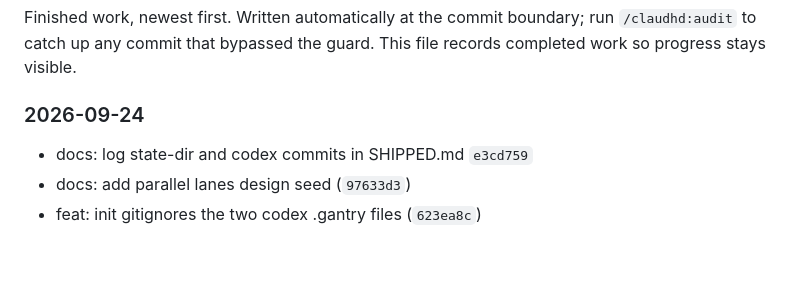
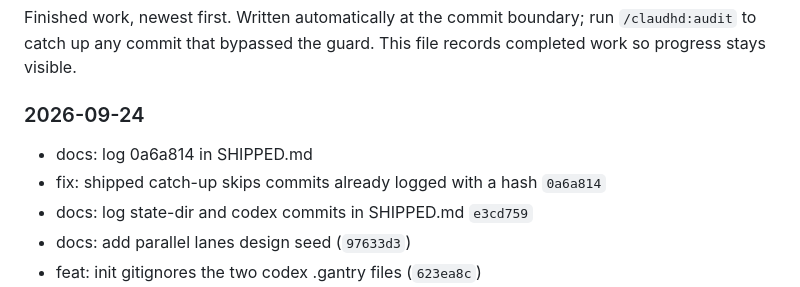
Before and after one commit to kidsmeal/ClauDHD, a Markdown page: SHIPPED.md, the part around the change. GitHub-like rendering; blank space fills up the shorter version.

Commit message:
docs: log 0a6a814 in SHIPPED.md
Co-Authored-By: Claude Opus 5.5 <noreply@anthropic.com>

```diff
--- a/SHIPPED.md
+++ b/SHIPPED.md
@@ -5,6 +5,8 @@ Finished work, newest first. Written automatically at the commit boundary; run `
 <!-- last-sha: e3cd759a406e879065901db2f1e6bd1d072133c4 -->
 
 ### 2026-09-24
+- docs: log 0a6a814 in SHIPPED.md
+- fix: shipped catch-up skips commits already logged with a hash `0a6a814`
 - docs: log state-dir and codex commits in SHIPPED.md `e3cd759`
 - docs: add parallel lanes design seed (`97633d3`)
 - feat: init gitignores the two codex .gantry files (`623ea8c`)
```
